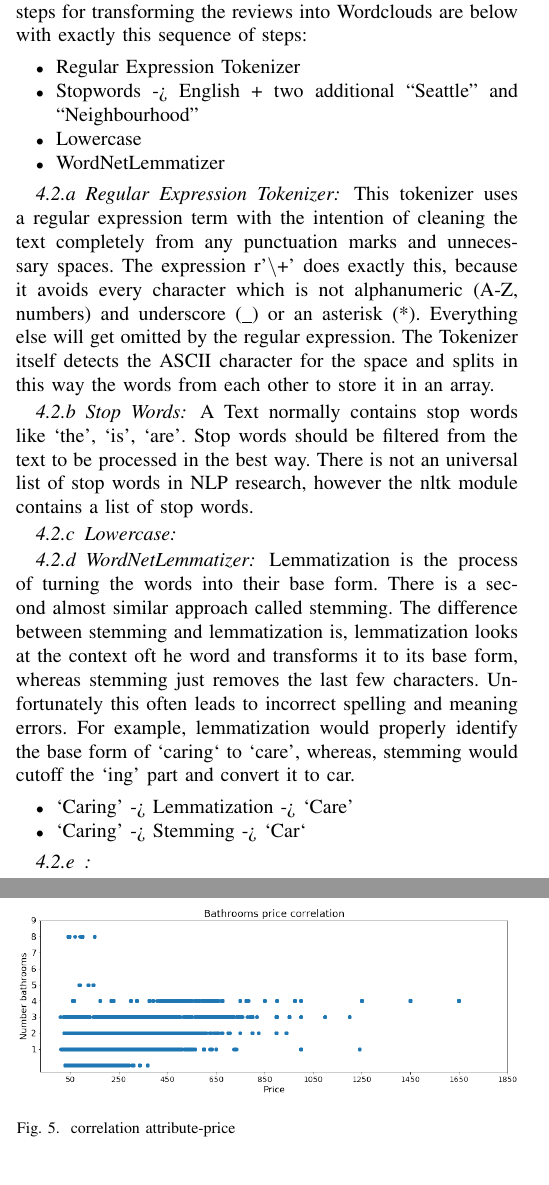
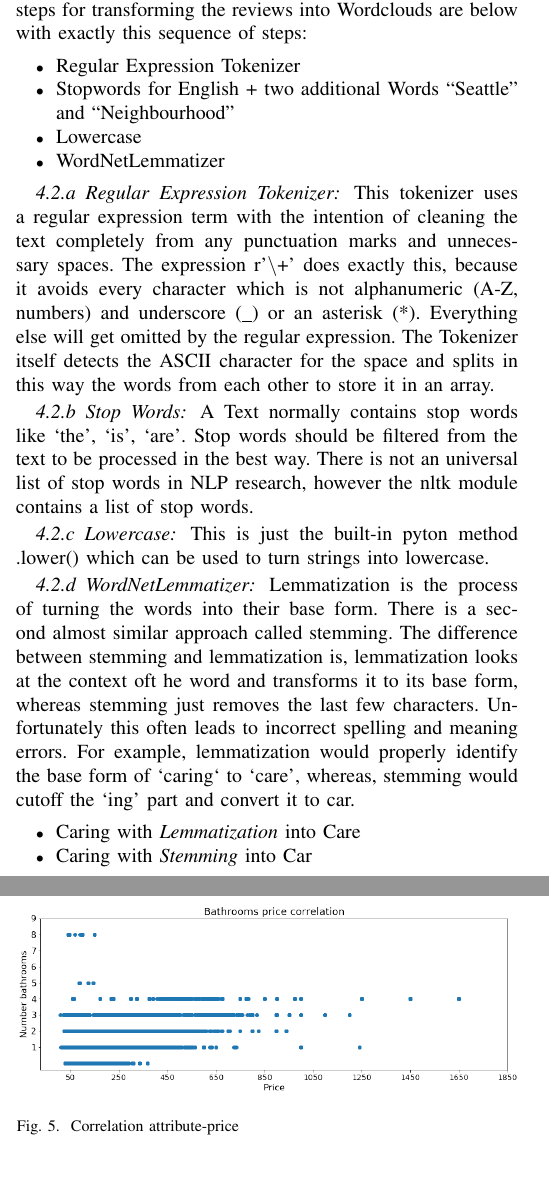
Before and after one commit to Mavengence/Kaggle-Seattle-Airbnb-Analysis-IS4861-Assignment, a LaTeX paper (report/MLB_Paper.tex): two parts of the columns of pages 4 and 5 of 7, joined at a grey line, cut so that both start at the same text. Compiled offline with pdfLaTeX.

Commit message:
Latest update

```diff
--- a/report/MLB_Paper.tex
+++ b/report/MLB_Paper.tex
@@ -197,7 +197,7 @@ NLP stands for natural language processing. We can use this technique to process
 The preprocessing steps for transforming the reviews into Wordclouds are below with exactly this sequence of steps:
 \begin{itemize}
  \item Regular Expression Tokenizer
- \item Stopwords -> English + two additional “Seattle” and “Neighbourhood”
+ \item Stopwords for English + two additional Words “Seattle” and “Neighbourhood”
  \item Lowercase
  \item WordNetLemmatizer
 \end{itemize}
@@ -209,17 +209,16 @@ This  tokenizer uses a regular expression term with the intention of cleaning th
 A Text normally contains stop words like ‘the’, ‘is’, ‘are’. Stop words should be filtered from the text to be processed in the best way. There is not an universal list of stop words in NLP research, however the nltk module contains a list of stop words.
 
 \subsubsection{Lowercase}
-%This is just the built-in pyton method „.lower()“ which can be used to turn strings into lowercase.
+This is just the built-in pyton method .lower() which can be used to turn strings into lowercase.
 
 \subsubsection{WordNetLemmatizer}
 Lemmatization is the process of turning the words into their base form. There is a second almost similar approach called stemming.
 The difference between stemming and lemmatization is, lemmatization looks at the context oft he word and transforms it to its base form, whereas stemming just removes the last few characters. Unfortunately this often leads to incorrect spelling and meaning errors. For example, lemmatization would properly identify the base form of ‘caring‘ to ‘care’, whereas, stemming would cutoff the ‘ing’ part and convert it to car.
 \begin{itemize}
-\item ‘Caring’ -> Lemmatization -> ‘Care’
-\item ‘Caring’ -> Stemming -> ‘Car‘
+\item Caring with \textit{Lemmatization} into Care
+\item Caring with \textit{Stemming} into Car
 \end{itemize}
 
-\subsubsection{}
 \subsection{Which factors did influence the degree of booking of former rented apartments? }
 In order to answer this question, the Extra Tree Classifier was used. With the help of the Extra Tree Classifier one can see the feature importance. According to the feature importance the number of reviews influences the degree of booking of former rented apartments the most. Customers also care about how long the host has been on the platform and extra people. Almost equally as important are the number of reviews per month. This underlines how important the reviews are. The amount of host listings, the response rate and what is included for the guests influences the results of ones booking almost on the same level. The host should also care about the response rate and the number of beds as the next important thing on the list. Less important are the cancellation policy, bedrooms, bathrooms and if the host is verified on Airbnb. The Room type, host acceptance rate, phone verification and if the host has a profile picture are the least important factors influencing the degree of booking the apartments.
 \subsection{Which price can be charged for an apartment with certain characteristics?}
@@ -229,7 +228,7 @@ In the following, we use the Extra Tree Classifier in order to find out, which a
 \begin{figure}
   \begin{center}
   \includegraphics[width=3.5in]{photo/9_bathroom_price_correlation.png}\\
-  \caption{correlation attribute-price}\label{correlation-attribute-price}
+  \caption{Correlation attribute-price}\label{correlation-attribute-price}
   \end{center}
 \end{figure}
 In order to check that all the attributes only determine the price and do not have an influence on the price via another attribute, we also compute a heatmap to see the correlation of attributes among each other. This visualizes that host-response-time, host-response-rate and host-acceptance-rate correlate with each other and also the number of bedrooms, bathrooms and beds. So, these attributes groups influence each other and their impact on the price should be considered in a group. Furthermore, we can mention that the number of bathrooms, bedrooms and beds influence each other. So, a lessor should also take into account that if an apartment has for example a high number of bedrooms then also the number of bathrooms is high. According to this a lessor can also get some indication for the price he can charge. If his apartment has many bedrooms but only one bathroom, he can assume that other accommodations with the same number of bedrooms has more bathroom and therefore can also charge a higher price. So, this correlation is interesting for the lessors to get some price indication. (Figure \ref{heatmap })
```
